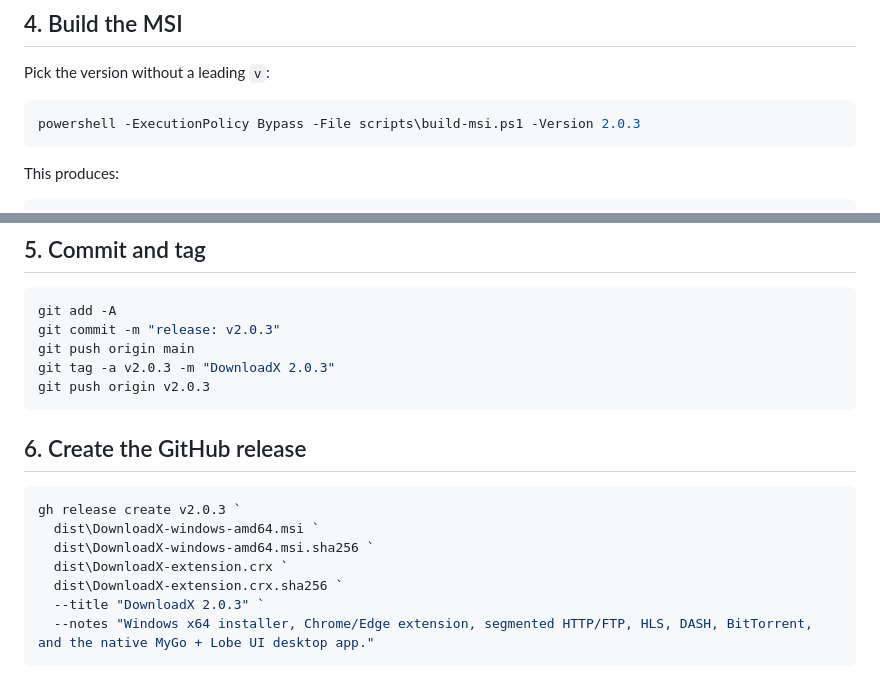
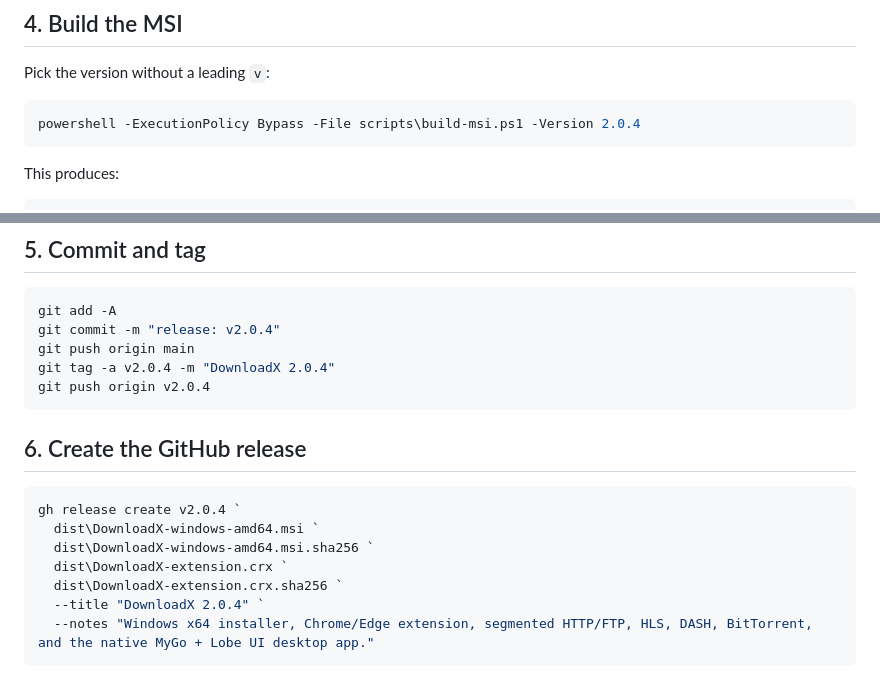
Before and after one commit to neko233-com/DownloadX, a Markdown page: RELEASE.md, 2 parts joined by grey strips. GitHub-like rendering.

````diff
--- a/RELEASE.md
+++ b/RELEASE.md
@@ -47,7 +47,7 @@ tagging; browsers update from that copy.
 Pick the version without a leading `v`:
 
 ```powershell
-powershell -ExecutionPolicy Bypass -File scripts\build-msi.ps1 -Version 2.0.3
+powershell -ExecutionPolicy Bypass -File scripts\build-msi.ps1 -Version 2.0.4
 ```
 
 This produces:
@@ -86,21 +86,21 @@ Uninstall from **Settings → Apps → DownloadX**, or find the product code und
 
 ```powershell
 git add -A
-git commit -m "release: v2.0.3"
+git commit -m "release: v2.0.4"
 git push origin main
-git tag -a v2.0.3 -m "DownloadX 2.0.3"
-git push origin v2.0.3
+git tag -a v2.0.4 -m "DownloadX 2.0.4"
+git push origin v2.0.4
 ```
 
 ## 6. Create the GitHub release
 
 ```powershell
-gh release create v2.0.3 `
+gh release create v2.0.4 `
   dist\DownloadX-windows-amd64.msi `
   dist\DownloadX-windows-amd64.msi.sha256 `
   dist\DownloadX-extension.crx `
   dist\DownloadX-extension.crx.sha256 `
-  --title "DownloadX 2.0.3" `
+  --title "DownloadX 2.0.4" `
   --notes "Windows x64 installer, Chrome/Edge extension, segmented HTTP/FTP, HLS, DASH, BitTorrent, and the native MyGo + Lobe UI desktop app."
 ```
 
````
Also changed, not shown: AGENTS.md (+17 -6 lines), README.md (+14 -7 lines), docs/gui-preview-dark.png, docs/gui-preview-light.png, docs/gui-preview-settings-dark.png, docs/gui-preview-settings-light.png, 3 other files.
